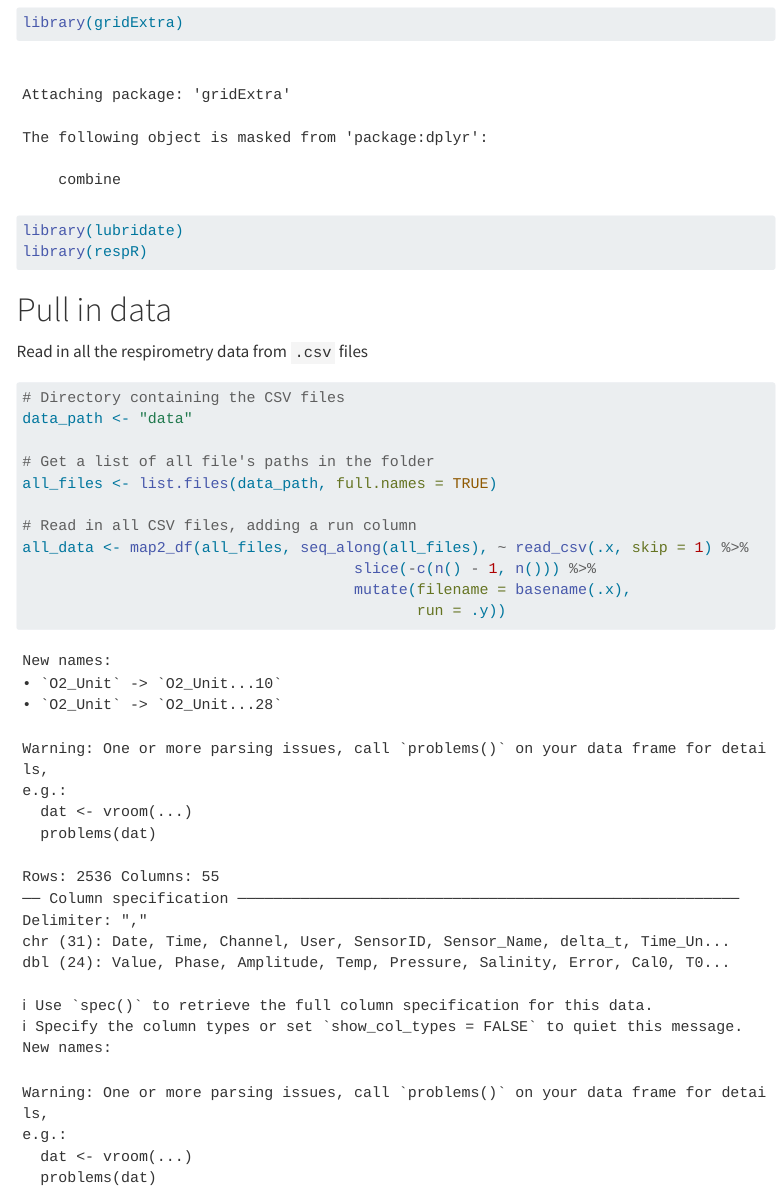
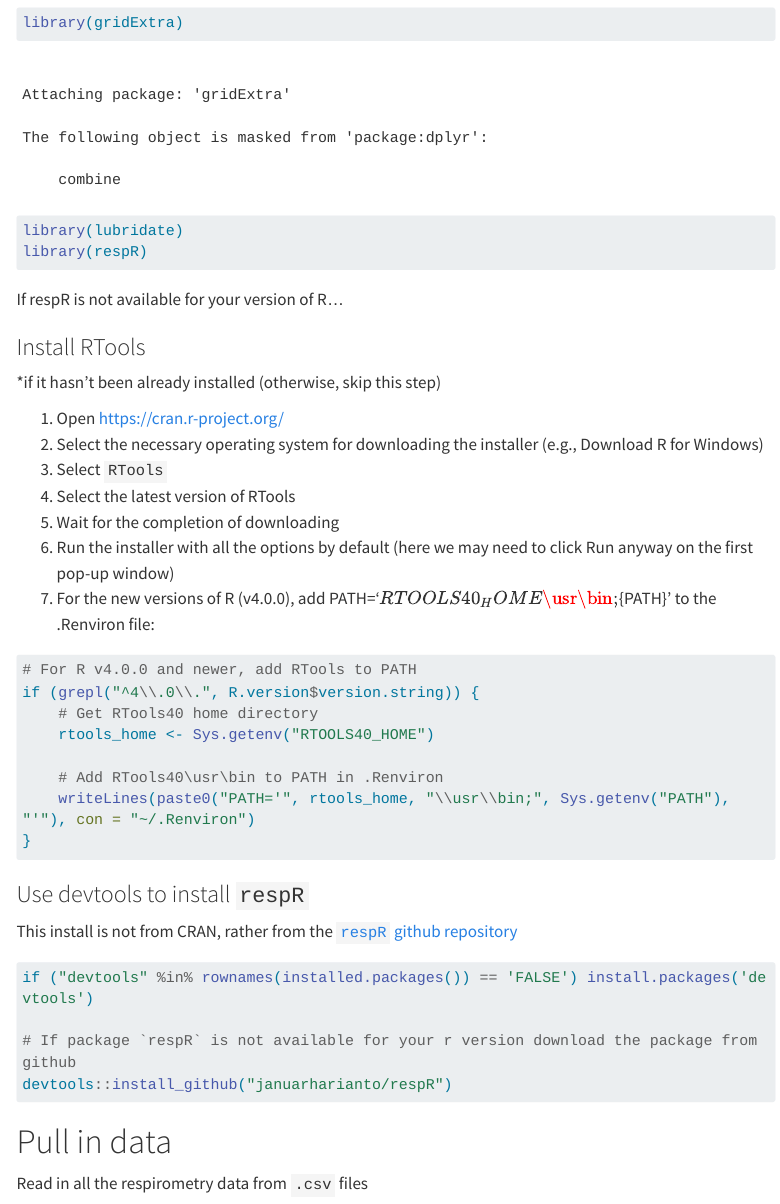
Before and after one commit to sarahtanja/anemone-leachate, a Quarto document (respirometry/respirometry.qmd): the page in a window 1100 px wide, from 920 px down. Rendered offline with R 4.5, knitr and Pandoc in place of Quarto, with nearby package versions; some code elsewhere in the file could not run offline; menus at the side of the page are left out; long lines of code are wrapped.

Commit message:
rtools and devtools build from github in case respR package is not supported by newest version of R

````diff
--- a/respirometry/respirometry.qmd
+++ b/respirometry/respirometry.qmd
@@ -44,6 +44,46 @@ library(tidyverse)
 library(gridExtra)
 library(lubridate)
 library(respR)
+```
+
+If respR is not available for your version of R...
+
+### Install RTools
+
+\*if it hasn't been already installed (otherwise, skip this step)
+
+1.  Open https://cran.r-project.org/
+2.  Select the necessary operating system for downloading the installer
+    (e.g., Download R for Windows)
+3.  Select `RTools`
+4.  Select the latest version of RTools
+5.  Wait for the completion of downloading
+6.  Run the installer with all the options by default (here we may need
+    to click Run anyway on the first pop-up window)
+7.  For the new versions of R (v4.0.0), add
+    PATH='${RTOOLS40_HOME}\usr\bin;${PATH}' to the .Renviron file:
+
+```{r}
+# For R v4.0.0 and newer, add RTools to PATH
+if (grepl("^4\\.0\\.", R.version$version.string)) {
+    # Get RTools40 home directory
+    rtools_home <- Sys.getenv("RTOOLS40_HOME")
+
+    # Add RTools40\usr\bin to PATH in .Renviron
+    writeLines(paste0("PATH='", rtools_home, "\\usr\\bin;", Sys.getenv("PATH"), "'"), con = "~/.Renviron")
+}
+```
+
+### Use devtools to install `respR`
+
+This install is not from CRAN, rather from the [`respR` github
+repository](https://github.com/januarharianto/respR)
+
+```{r}
+if ("devtools" %in% rownames(installed.packages()) == 'FALSE') install.packages('devtools')
+
+# If package `respR` is not available for your r version download the package from github
+devtools::install_github("januarharianto/respR")
 ```
 
 # Pull in data
````
Also changed, not shown: respirometry/respirometry.qmd (52 more changed lines).
